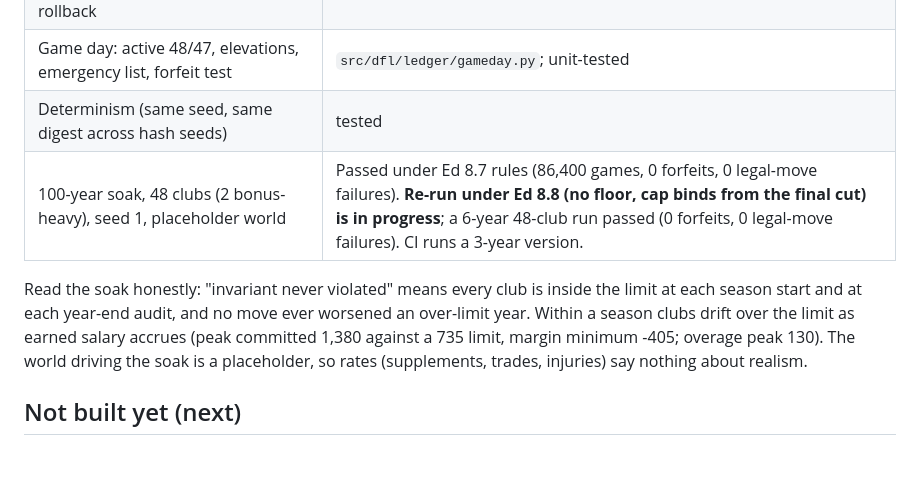
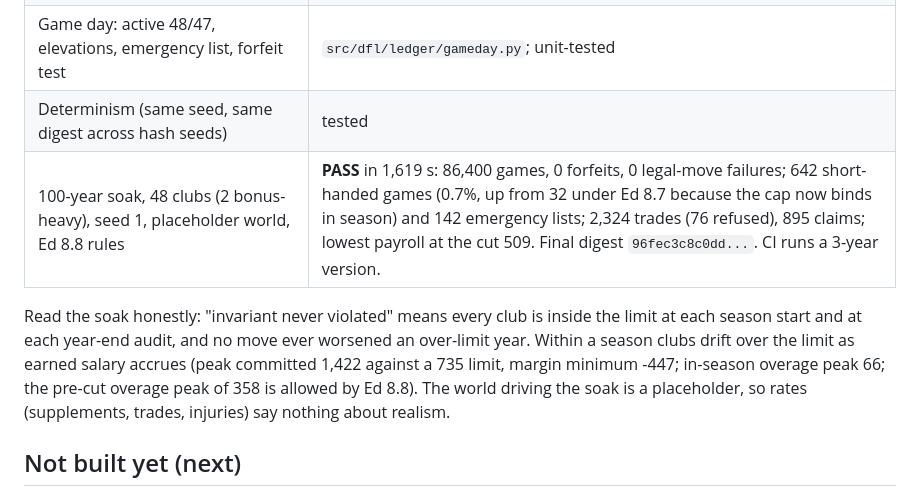
Before and after one commit to Vajilia/DFLv2, a Markdown page: docs/BUILD_STATUS.md, the part around the change. Rendered like a GitHub page; blank space fills up the shorter version.

```diff
--- a/docs/BUILD_STATUS.md
+++ b/docs/BUILD_STATUS.md
@@ -33,9 +33,9 @@ The placeholder resolver can exercise structure, standings and rotation. It is *
 | Rosters, practice squad, IR, cut to 53, floor supplement, viability gate, rollback | `src/dfl/ledger/ledger.py`; unit-tested |
 | Game day: active 48/47, elevations, emergency list, forfeit test | `src/dfl/ledger/gameday.py`; unit-tested |
 | Determinism (same seed, same digest across hash seeds) | tested |
-| 100-year soak, 48 clubs (2 bonus-heavy), seed 1, placeholder world | Passed under Ed 8.7 rules (86,400 games, 0 forfeits, 0 legal-move failures). **Re-run under Ed 8.8 (no floor, cap binds from the final cut) is in progress**; a 6-year 48-club run passed (0 forfeits, 0 legal-move failures). CI runs a 3-year version. |
+| 100-year soak, 48 clubs (2 bonus-heavy), seed 1, placeholder world, Ed 8.8 rules | **PASS** in 1,619 s: 86,400 games, 0 forfeits, 0 legal-move failures; 642 short-handed games (0.7%, up from 32 under Ed 8.7 because the cap now binds in season) and 142 emergency lists; 2,324 trades (76 refused), 895 claims; lowest payroll at the cut 509. Final digest `96fec3c8c0dd...`. CI runs a 3-year version. |
 
-Read the soak honestly: "invariant never violated" means every club is inside the limit at each season start and at each year-end audit, and no move ever worsened an over-limit year. Within a season clubs drift over the limit as earned salary accrues (peak committed 1,380 against a 735 limit, margin minimum -405; overage peak 130). The world driving the soak is a placeholder, so rates (supplements, trades, injuries) say nothing about realism.
+Read the soak honestly: "invariant never violated" means every club is inside the limit at each season start and at each year-end audit, and no move ever worsened an over-limit year. Within a season clubs drift over the limit as earned salary accrues (peak committed 1,422 against a 735 limit, margin minimum -447; in-season overage peak 66; the pre-cut overage peak of 358 is allowed by Ed 8.8). The world driving the soak is a placeholder, so rates (supplements, trades, injuries) say nothing about realism.
 
 ## Not built yet (next)
 1. (Ledger is done; see above.)
```
Also changed, not shown: docs/LEDGER.md (+1 -1 lines).
